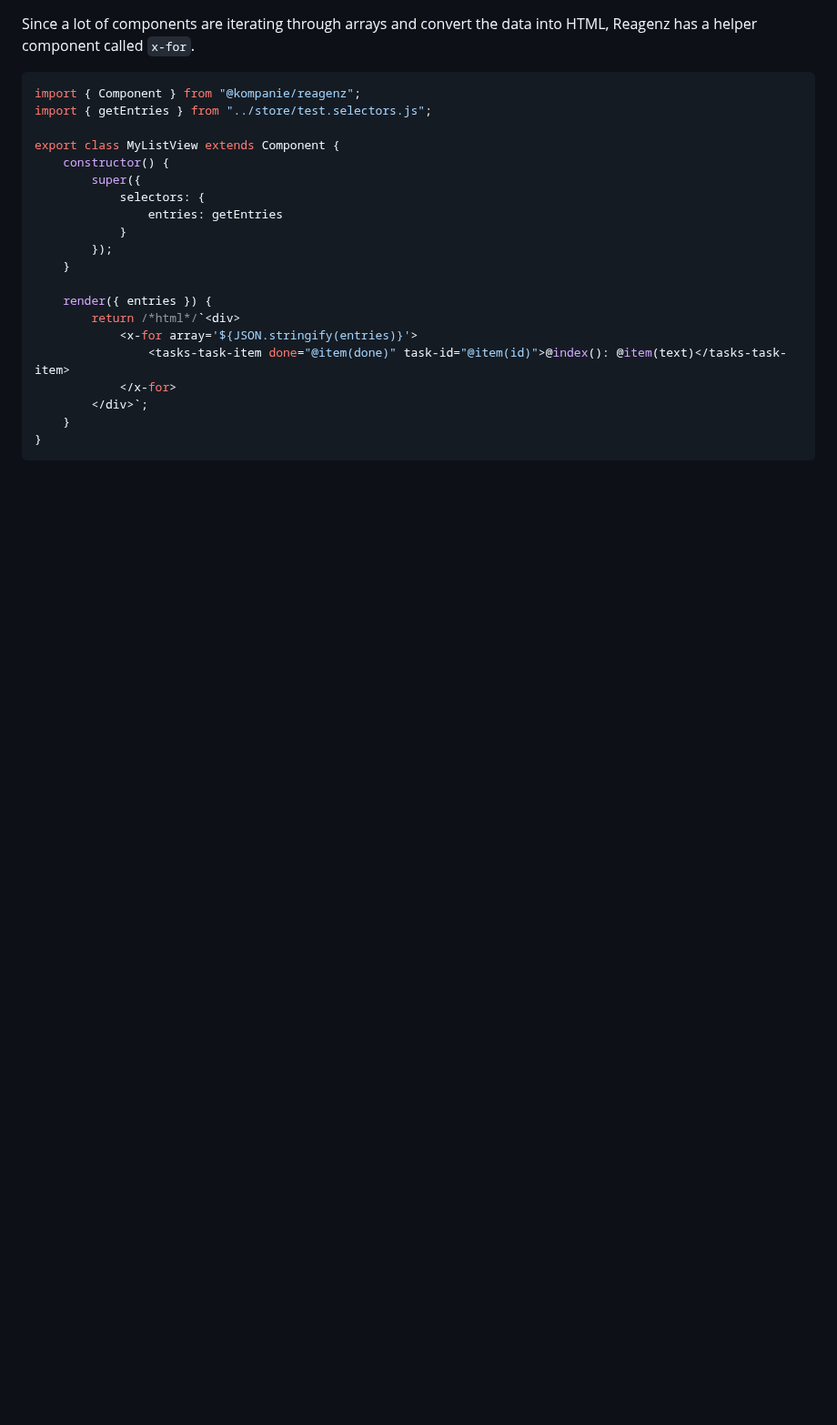
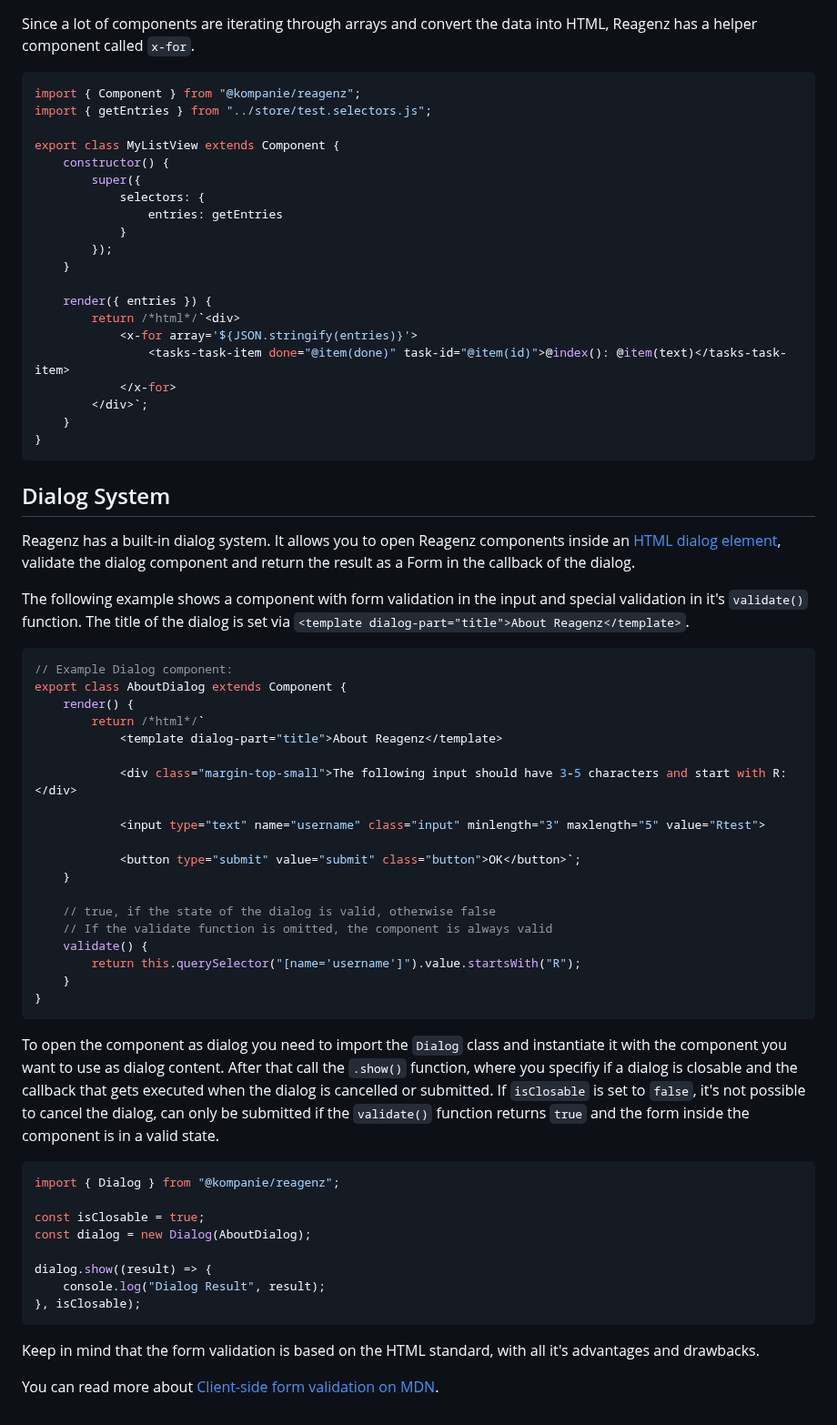
Before and after one commit to kompanie-dev/reagenz, a Markdown page: DOCUMENTATION.md, the part around the change. Shown at 91% size. Rendered like a GitHub page; blank space fills up the shorter version.

Commit message:
add documentation for dialog system

````diff
--- a/DOCUMENTATION.md
+++ b/DOCUMENTATION.md
@@ -298,3 +298,51 @@ export class MyListView extends Component {
     }
 }
 ```
+
+## Dialog System
+Reagenz has a built-in dialog system.
+It allows you to open Reagenz components inside an [HTML dialog element](https://developer.mozilla.org/en-US/docs/Web/HTML/Element/dialog), validate the dialog component and return the result as a Form in the callback of the dialog.
+
+The following example shows a component with form validation in the input and special validation in it's `validate()` function.
+The title of the dialog is set via `<template dialog-part="title">About Reagenz</template>`.
+
+```js
+// Example Dialog component:
+export class AboutDialog extends Component {
+    render() {
+        return /*html*/`
+            <template dialog-part="title">About Reagenz</template>
+
+            <div class="margin-top-small">The following input should have 3-5 characters and start with R:</div>
+
+            <input type="text" name="username" class="input" minlength="3" maxlength="5" value="Rtest">
+
+            <button type="submit" value="submit" class="button">OK</button>`;
+    }
+
+    // true, if the state of the dialog is valid, otherwise false
+    // If the validate function is omitted, the component is always valid
+    validate() {
+        return this.querySelector("[name='username']").value.startsWith("R");
+    }
+}
+```
+
+To open the component as dialog you need to import the `Dialog` class and instantiate it with the component you want to use as dialog content.
+After that call the `.show()` function, where you specifiy if a dialog is closable and the callback that gets executed when the dialog is cancelled or submitted.
+If `isClosable` is set to `false`, it's not possible to cancel the dialog, can only be submitted if the `validate()` function returns `true` and the form inside the component is in a valid state.
+
+```js
+import { Dialog } from "@kompanie/reagenz";
+
+const isClosable = true;
+const dialog = new Dialog(AboutDialog);
+
+dialog.show((result) => {
+    console.log("Dialog Result", result);
+}, isClosable);
+```
+
+Keep in mind that the form validation is based on the HTML standard, with all it's advantages and drawbacks.
+
+You can read more about [Client-side form validation on MDN](https://developer.mozilla.org/en-US/docs/Learn/Forms/Form_validation).
````
